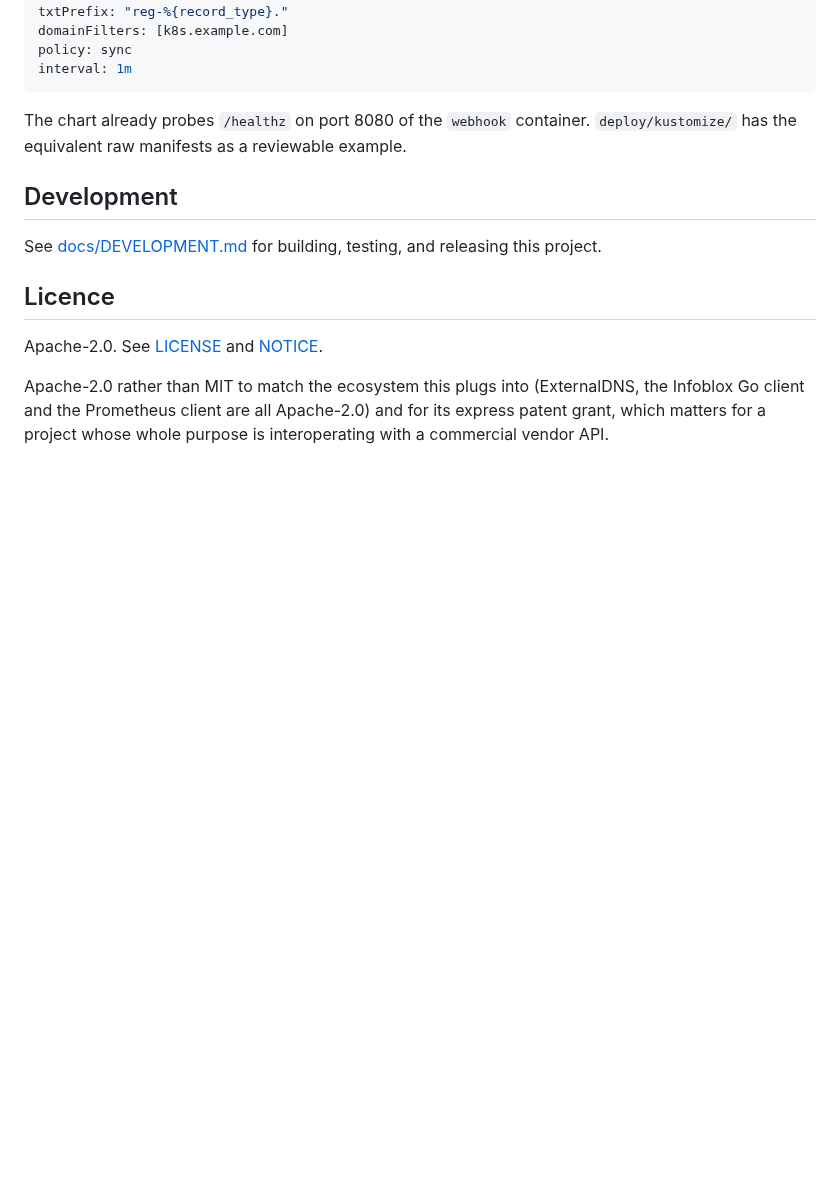
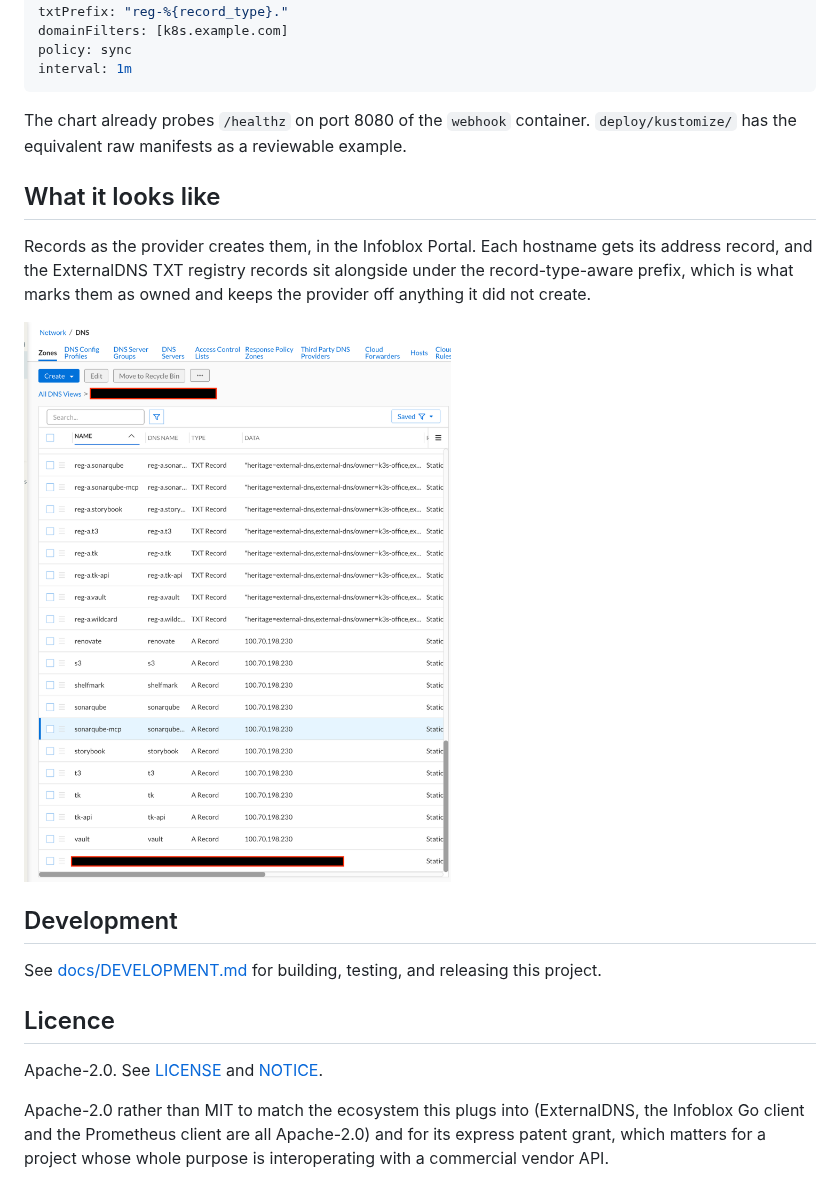
Before and after one commit to wayvz-io/external-dns-uddi-webhook, a Markdown page: README.md, the part around the change. Drawn GitHub-style; pictures changed too: docs/images/portal-records.png (added); blank space fills up the shorter version.

Commit message:
docs: add a Portal screenshot showing managed records
Shows the provider working end to end: an address record per hostname, with the
ExternalDNS TXT registry records alongside under the record-type-aware prefix.

The view name and one row are redacted. Service names and the TXT owner id are
still legible, which is worth a look before the repo goes public.

```diff
--- a/README.md
+++ b/README.md
@@ -63,6 +63,15 @@ interval: 1m
 The chart already probes `/healthz` on port 8080 of the `webhook` container.
 `deploy/kustomize/` has the equivalent raw manifests as a reviewable example.
 
+## What it looks like
+
+Records as the provider creates them, in the Infoblox Portal. Each hostname gets
+its address record, and the ExternalDNS TXT registry records sit alongside under
+the record-type-aware prefix, which is what marks them as owned and keeps the
+provider off anything it did not create.
+
+![ExternalDNS-managed records in the Infoblox Portal](docs/images/portal-records.png)
+
 ## Development
 
 See [docs/DEVELOPMENT.md](docs/DEVELOPMENT.md) for building, testing, and
```
